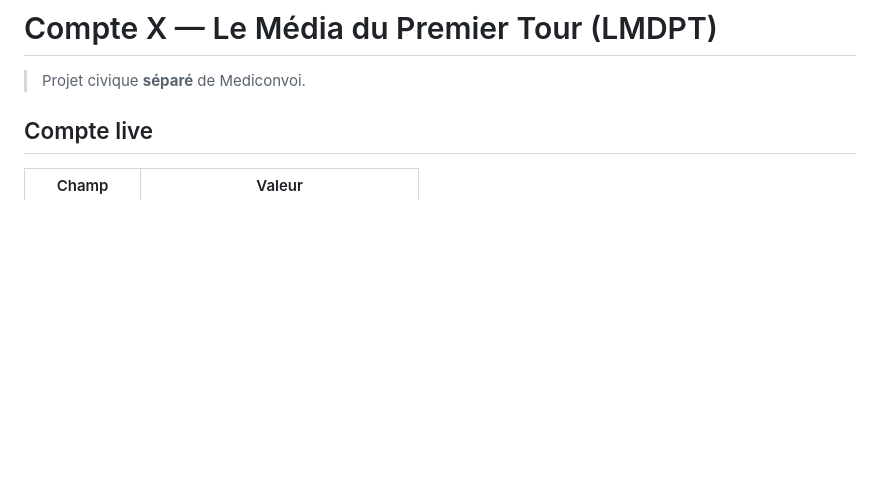
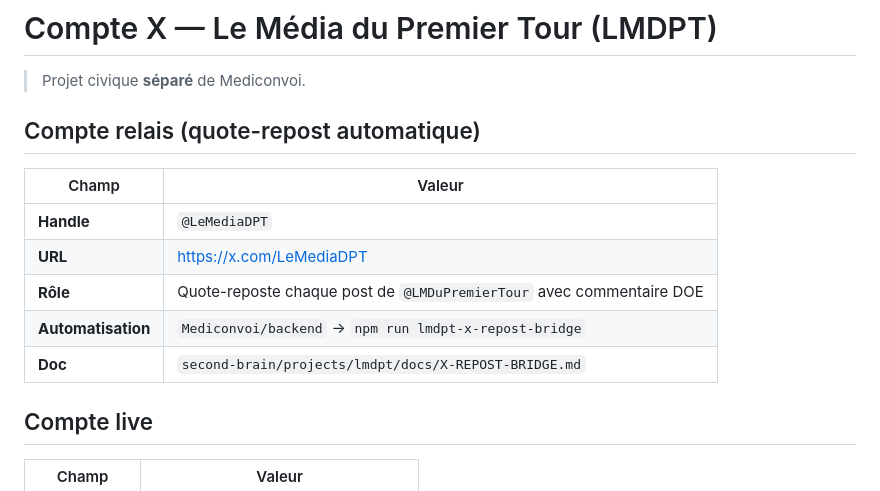
Before and after one commit to ELServicesToulon/LMDPT, a Markdown page: docs/SOCIAL-X.md, the part around the change. Drawn GitHub-style; blank space fills up the shorter version.

Commit message:
Add automatic quote-repost account details for @LeMediaDPT in SOCIAL-X documentation
- Introduced a new section detailing the relay account for automatic quote-reposting.
- Included relevant fields such as Handle, URL, Role, Automation, and Documentation reference.

```diff
--- a/docs/SOCIAL-X.md
+++ b/docs/SOCIAL-X.md
@@ -1,6 +1,16 @@
 # Compte X — Le Média du Premier Tour (LMDPT)
 
 > Projet civique **séparé** de Mediconvoi.
+
+## Compte relais (quote-repost automatique)
+
+| Champ | Valeur |
+|-------|--------|
+| **Handle** | `@LeMediaDPT` |
+| **URL** | https://x.com/LeMediaDPT |
+| **Rôle** | Quote-reposte chaque post de `@LMDuPremierTour` avec commentaire DOE |
+| **Automatisation** | `Mediconvoi/backend` → `npm run lmdpt-x-repost-bridge` |
+| **Doc** | `second-brain/projects/lmdpt/docs/X-REPOST-BRIDGE.md` |
 
 ## Compte live
 
```
